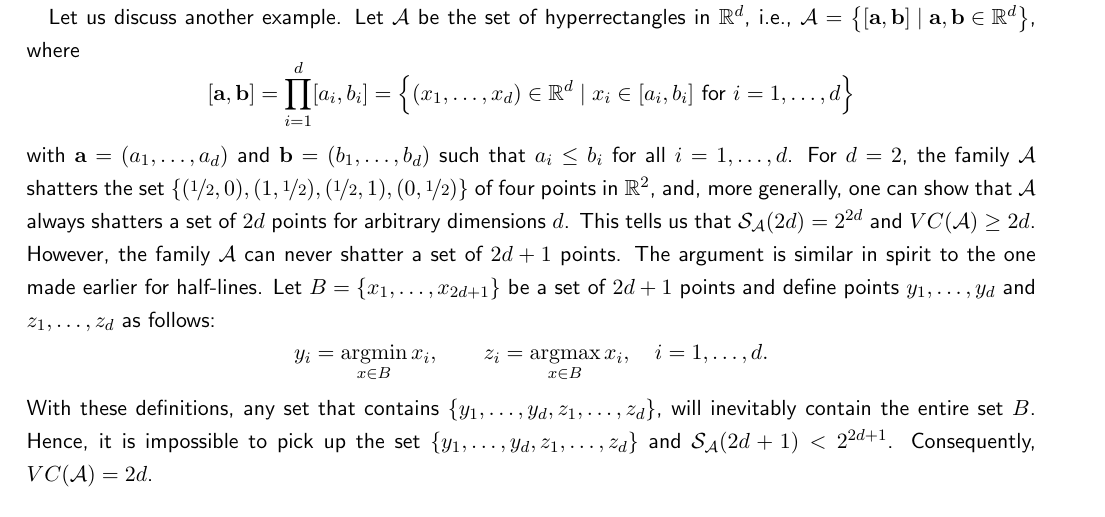
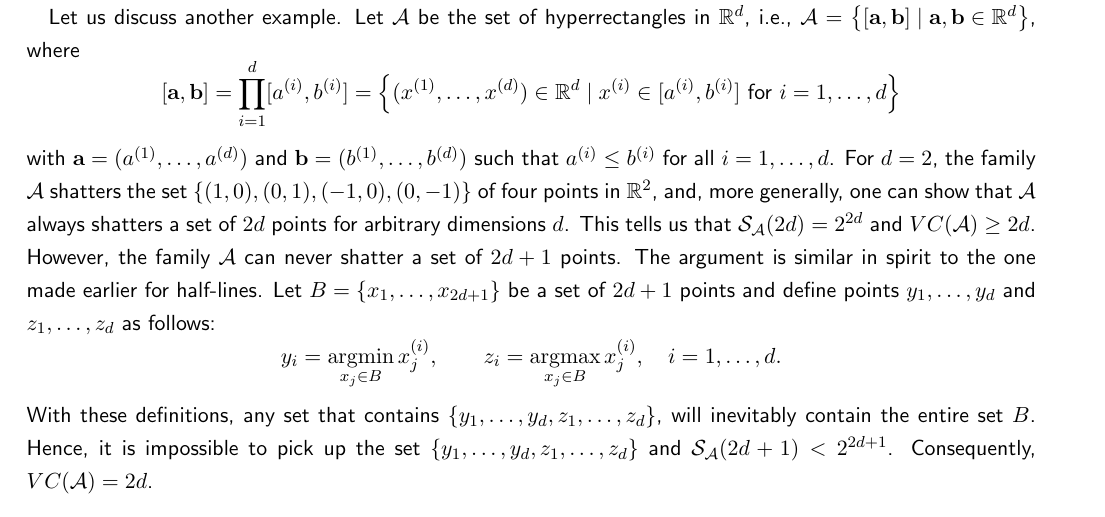
Before and after one commit to mrvnthss/QuantFoundationsAI, a LaTeX thesis (main.tex, which reads contents/section4-3.tex): part of page 43 of 76, cut so that both start at the same text. Compiled offline with pdfLaTeX.

Commit message:
Fix mistake in example of hyperrectangles

```diff
--- a/contents/section4-3.tex
+++ b/contents/section4-3.tex
@@ -89,10 +89,10 @@ In particular, $\mathcal{A}$ shatters the set $\set{z_1, z_2}$, and we can concl
 
 Let us discuss another example. Let $\mathcal{A}$ be the set of hyperrectangles in $\R^d$, i.e., $\mathcal{A} = \set{[\mathbf{a}, \mathbf{b}] \with \mathbf{a}, \mathbf{b} \in \R^d}$, where
 \[
-    [\mathbf{a}, \mathbf{b}] = \prod_{i=1}^d [a_i, b_i] = \set{(x_1, \dots, x_d) \in \R^d \with x_i \in [a_i, b_i] \text{ for } i = 1, \dots, d}
+    [\mathbf{a}, \mathbf{b}] = \prod_{i=1}^d [a^{(i)}, b^{(i)}] = \set{(x^{(1)}, \dots, x^{(d)}) \in \R^d \with x^{(i)} \in [a^{(i)}, b^{(i)}] \text{ for } i = 1, \dots, d}
 \]
-with $\mathbf{a} = (a_1, \dots, a_d)$ and $\mathbf{b} = (b_1, \dots, b_d)$ such that $a_i \leq b_i$ for all $i = 1, \dots, d$. For $d=2$, the family $\mathcal{A}$ shatters the set $\set{(\nicefrac{1}{2}, 0), (1, \nicefrac{1}{2}), (\nicefrac{1}{2}, 1), (0, \nicefrac{1}{2})}$ of four points in $\R^2$, and, more generally, one can show that $\mathcal{A}$ always shatters a set of $2d$ points for arbitrary dimensions $d$. This tells us that $\mathcal{S}_{\mathcal{A}}(2d) = 2^{2d}$ and $VC(\mathcal{A}) \geq 2d$. However, the family $\mathcal{A}$ can never shatter a set of $2d + 1$ points. The argument is similar in spirit to the one made earlier for half-lines. Let $B = \set{x_1, \dots, x_{2d+1}}$ be a set of $2d + 1$ points and define points $y_1, \dots, y_d$ and $z_1, \dots, z_d$ as follows:
+with $\mathbf{a} = (a^{(1)}, \dots, a^{(d)})$ and $\mathbf{b} = (b^{(1)}, \dots, b^{(d)})$ such that $a^{(i)} \leq b^{(i)}$ for all $i = 1, \dots, d$. For $d=2$, the family $\mathcal{A}$ shatters the set $\set{(1, 0), (0, 1), (-1, 0), (0, -1)}$ of four points in $\R^2$, and, more generally, one can show that $\mathcal{A}$ always shatters a set of $2d$ points for arbitrary dimensions $d$. This tells us that $\mathcal{S}_{\mathcal{A}}(2d) = 2^{2d}$ and $VC(\mathcal{A}) \geq 2d$. However, the family $\mathcal{A}$ can never shatter a set of $2d + 1$ points. The argument is similar in spirit to the one made earlier for half-lines. Let $B = \set{x_1, \dots, x_{2d+1}}$ be a set of $2d + 1$ points and define points $y_1, \dots, y_d$ and $z_1, \dots, z_d$ as follows:
 \[
-    y_i = \argmin_{x \in B} x_i, \quad\quad z_i = \argmax_{x \in B} x_i, \quad i = 1, \dots, d.
+    y_i = \argmin_{x_j \in B} x_j^{(i)}, \quad\quad z_i = \argmax_{x_j \in B} x_j^{(i)}, \quad i = 1, \dots, d.
 \]
 With these definitions, any set that contains $\set{y_1, \dots, y_d, z_1, \dots, z_d}$, will inevitably contain the entire set $B$. Hence, it is impossible to pick up the set $\set{y_1, \dots, y_d, z_1, \dots, z_d}$ and $\mathcal{S}_{\mathcal{A}}(2d + 1) < 2^{2d + 1}$. Consequently, $VC(\mathcal{A}) = 2d$.
```
Also changed, not shown: main.pdf.
